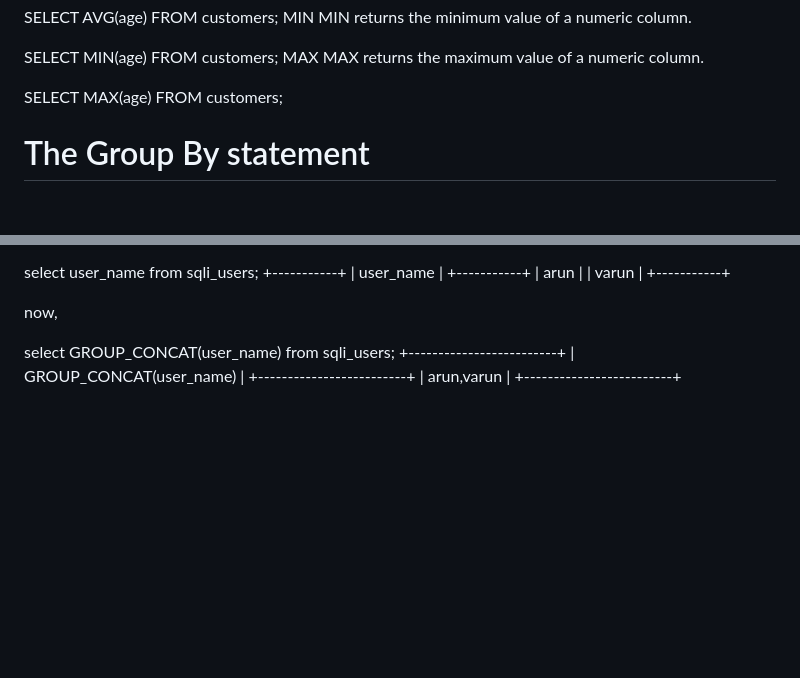
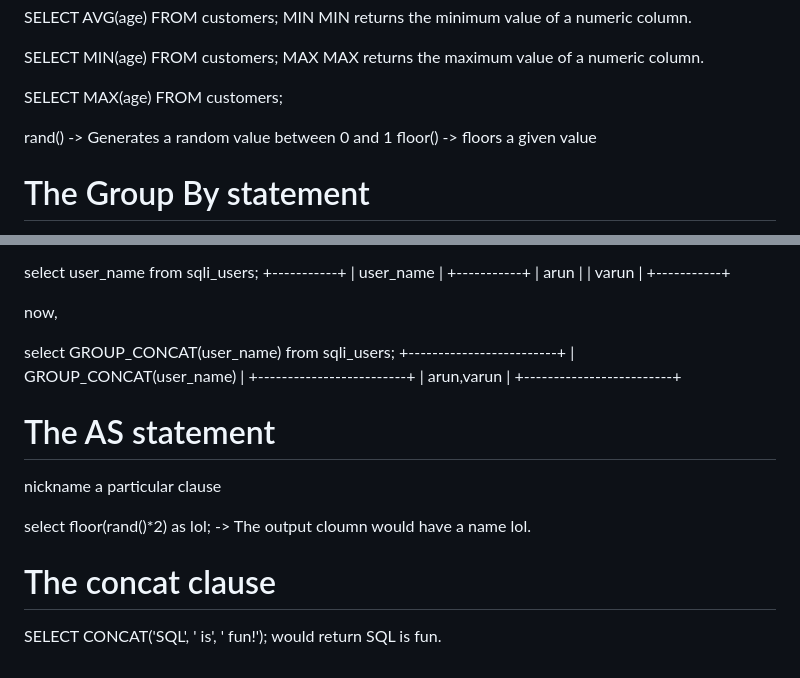
Before and after one commit to winters0x64/WebSec, a Markdown page: Database/SQL.md, 2 parts joined by grey strips. GitHub-like rendering; blank space fills up the shorter version.

Commit message:
sqli-labs

```diff
--- a/Database/SQL.md
+++ b/Database/SQL.md
@@ -237,6 +237,9 @@ MAX returns the maximum value of a numeric column.
 SELECT MAX(age)
 FROM customers;
 
+rand() -> Generates a random value between 0 and 1
+floor() -> floors a given value
+
 
 # The Group By statement
 
@@ -465,3 +468,14 @@ select GROUP_CONCAT(user_name) from sqli_users;
 +-------------------------+
 | arun,varun              |
 +-------------------------+
+
+
+# The AS statement
+
+nickname a particular clause
+
+select floor(rand()*2) as lol; -> The output cloumn would have a name lol.
+
+# The concat clause
+
+SELECT CONCAT('SQL', ' is', ' fun!'); would return SQL is fun.
```
Also changed, not shown: 1 other file.
